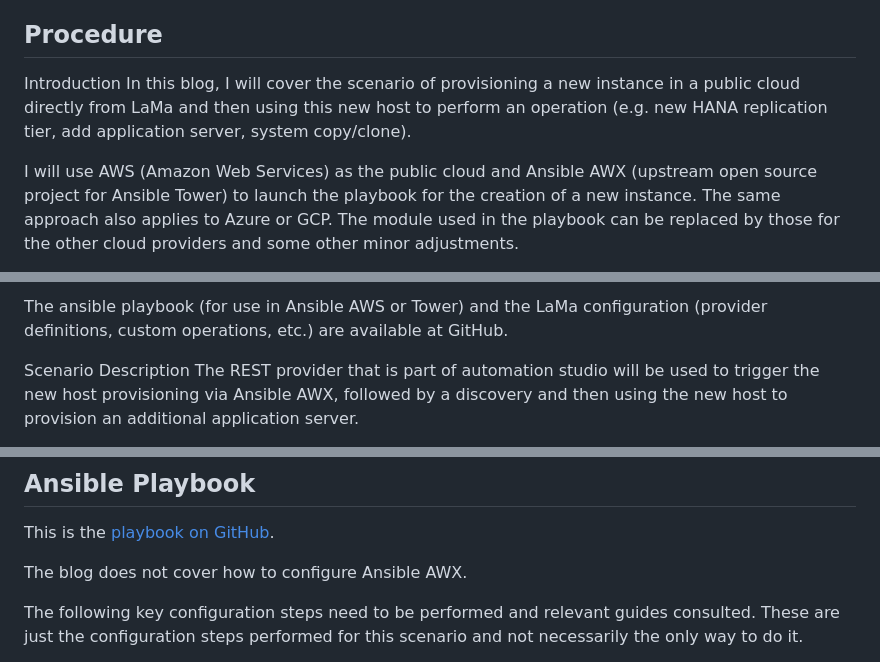
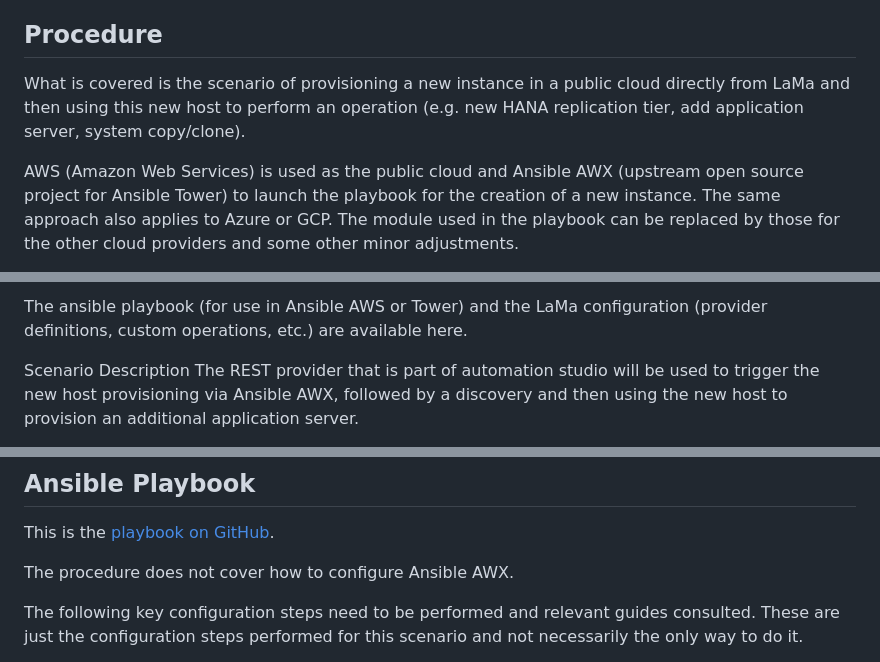
Before and after one commit to SAP-samples/landscape-management-sample-scripts, a Markdown page: custom-operation_ansible_provision_new_host/README.md, 3 parts joined by grey strips. Rendered like a GitHub page.

```diff
--- a/custom-operation_ansible_provision_new_host/README.md
+++ b/custom-operation_ansible_provision_new_host/README.md
@@ -55,8 +55,7 @@ If you are not a regular GitHub user and just want to download the XML files, pl
 
 ## Procedure
 
-Introduction
-In this blog, I will cover the scenario of provisioning a new instance in a public cloud directly from LaMa and then using this new host to perform an operation (e.g. new HANA replication tier, add application server, system copy/clone).
+What is covered is the scenario of provisioning a new instance in a public cloud directly from LaMa and then using this new host to perform an operation (e.g. new HANA replication tier, add application server, system copy/clone).
 
-I will use AWS (Amazon Web Services) as the public cloud and Ansible AWX (upstream open source project for Ansible Tower) to launch the playbook for the creation of a new instance. The same approach also applies to Azure or GCP. The module used in the playbook can be replaced by those for the other cloud providers and some other minor adjustments.
+AWS (Amazon Web Services) is used as the public cloud and Ansible AWX (upstream open source project for Ansible Tower) to launch the playbook for the creation of a new instance. The same approach also applies to Azure or GCP. The module used in the playbook can be replaced by those for the other cloud providers and some other minor adjustments.
 
@@ -64,5 +63,5 @@ In a previous blog, I described the outbound REST API feature of LaMa that was f
 
-The ansible playbook (for use in Ansible AWS or Tower) and the LaMa configuration (provider definitions, custom operations, etc.) are available at GitHub.
+The ansible playbook (for use in Ansible AWS or Tower) and the LaMa configuration (provider definitions, custom operations, etc.) are available here.
 
 Scenario Description
 The REST provider that is part of automation studio will be used to trigger the new host provisioning via Ansible AWX, followed by a discovery and then using the new host to provision an additional application server.
@@ -85,7 +84,7 @@ Information in here could include technical inaccuracies or typographical errors
 
 This is the [playbook on GitHub](https://github.com/SAP-samples/landscape-management-sample-scripts/blob/main/custom-operation_ansible_provision_new_host/YAML_Files/lama_create_vm.yaml).
 
-The blog does not cover how to configure Ansible AWX.
+The procedure does not cover how to configure Ansible AWX.
 
 The following key configuration steps need to be performed and relevant guides consulted. These are just the configuration steps performed for this scenario and not necessarily the only way to do it.
 
```
Also changed, not shown: other parts of custom-operation_ansible_provision_new_host/README.md (+1 -1 lines).
